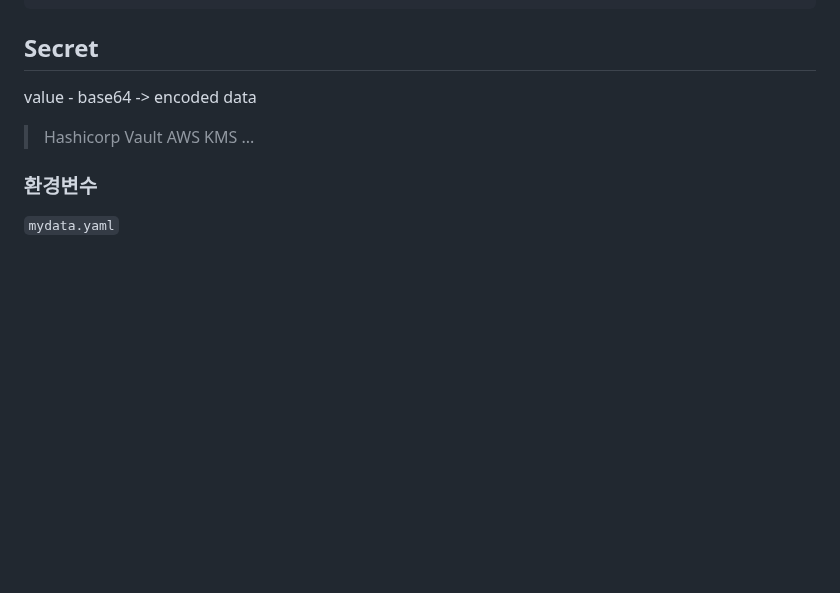
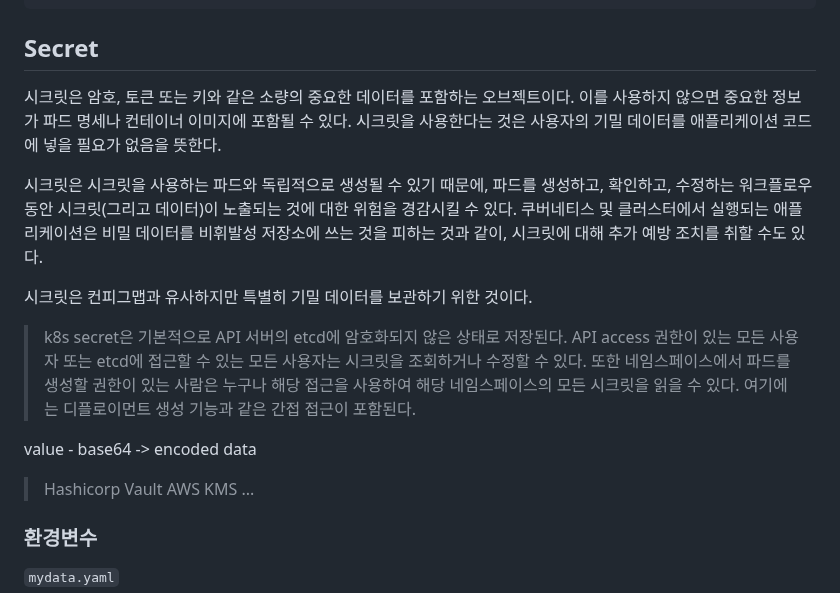
Before and after one commit to ddung1203/TIL, a Markdown page: k8s/11_ConfigMap_&_Secret.md, the part around one of its changes. Drawn GitHub-style; blank space fills up the shorter version.

Commit message:
[MOD] k8s secret

```diff
--- a/k8s/11_ConfigMap_&_Secret.md
+++ b/k8s/11_ConfigMap_&_Secret.md
@@ -94,6 +94,16 @@ spec:
 
 ## Secret
 
+시크릿은 암호, 토큰 또는 키와 같은 소량의 중요한 데이터를 포함하는 오브젝트이다. 이를 사용하지 않으면 중요한 정보가 파드 명세나 컨테이너 이미지에 포함될 수 있다. 시크릿을 사용한다는 것은 사용자의 기밀 데이터를 애플리케이션 코드에 넣을 필요가 없음을 뜻한다.
+
+시크릿은 시크릿을 사용하는 파드와 독립적으로 생성될 수 있기 때문에, 파드를 생성하고, 확인하고, 수정하는 워크플로우 동안 시크릿(그리고 데이터)이 노출되는 것에 대한 위험을 경감시킬 수 있다. 쿠버네티스 및 클러스터에서 실행되는 애플리케이션은 비밀 데이터를 비휘발성 저장소에 쓰는 것을 피하는 것과 같이, 시크릿에 대해 추가 예방 조치를 취할 수도 있다.
+
+시크릿은 컨피그맵과 유사하지만 특별히 기밀 데이터를 보관하기 위한 것이다.
+
+> k8s secret은 기본적으로 API 서버의 etcd에 암호화되지 않은 상태로 저장된다. API access 권한이 있는 모든 사용자 또는 etcd에 접근할 수 있는 모든 사용자는 시크릿을 조회하거나 수정할 수 있다. 또한 네임스페이스에서 파드를 생성할 권한이 있는 사람은 누구나 해당 접근을 사용하여 해당 네임스페이스의 모든 시크릿을 읽을 수 있다. 여기에는 디플로이먼트 생성 기능과 같은 간접 접근이 포함된다.
+
+
+
 value - base64 -> encoded data
 
 > Hashicorp Vault AWS KMS ...
```
Also changed, not shown: other parts of k8s/11_ConfigMap_&_Secret.md (+1 -1 lines).
